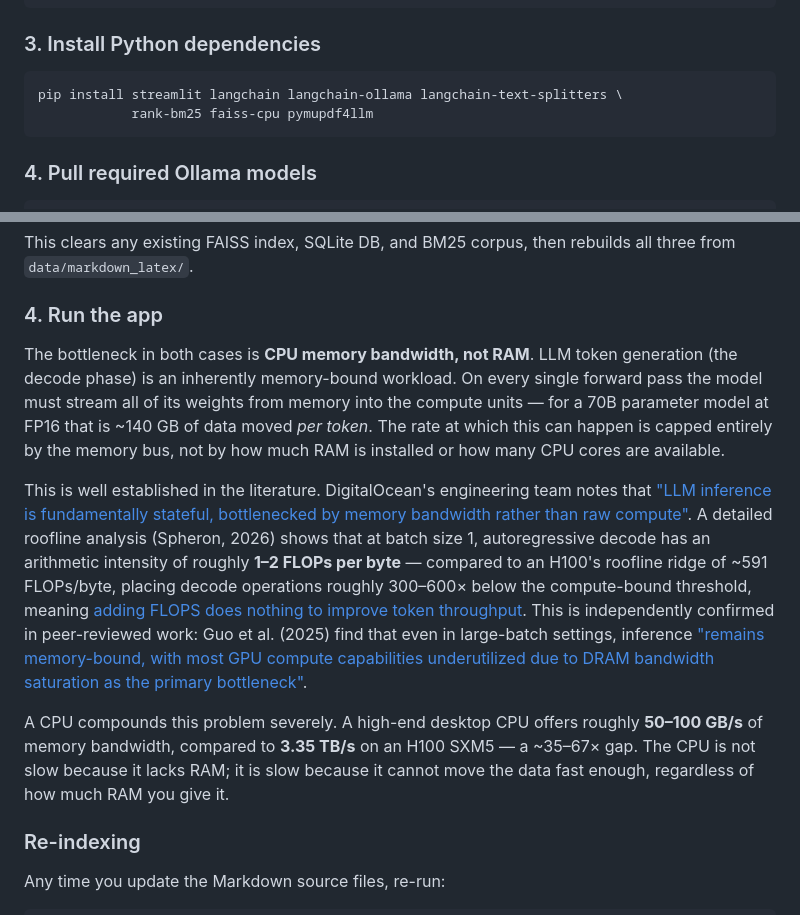
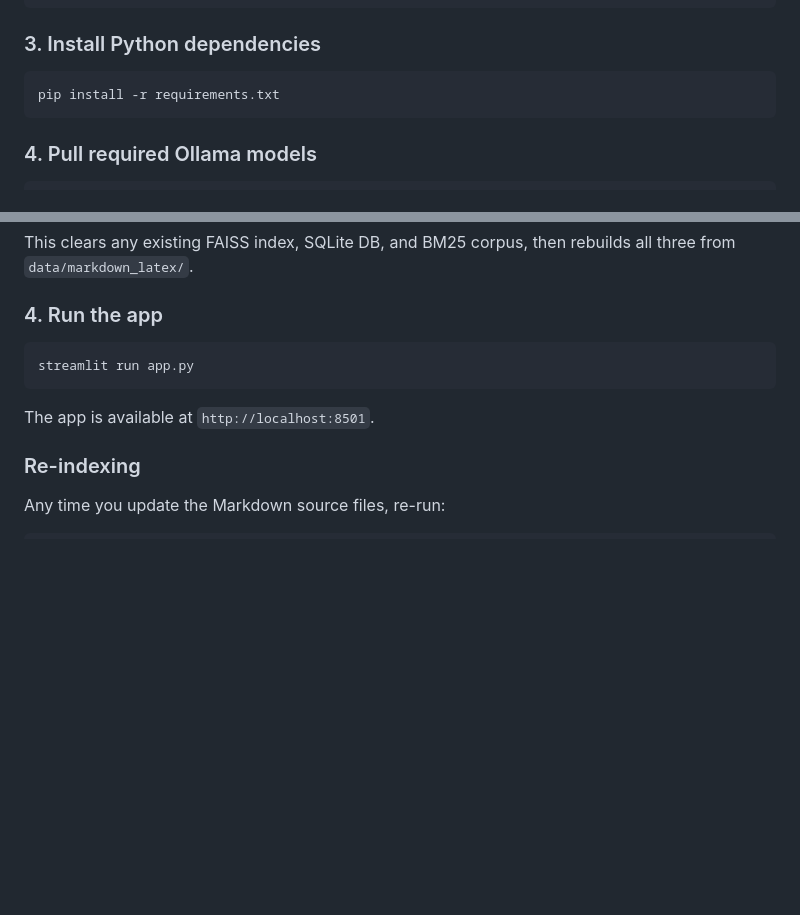
Before and after one commit to k13nNg/ToC-AI-Tutor, a Markdown page: README.md, 2 parts joined by grey strips. Drawn GitHub-style; blank space fills up the shorter version.

Commit message:
Added requirements.txt and updated README

````diff
--- a/README.md
+++ b/README.md
@@ -196,8 +196,7 @@ conda activate ToC_chatbot_env
 ### 3. Install Python dependencies
 
 ```bash
-pip install streamlit langchain langchain-ollama langchain-text-splitters \
-            rank-bm25 faiss-cpu pymupdf4llm
+pip install -r requirements.txt
 ```
 
 ### 4. Pull required Ollama models
@@ -235,11 +234,11 @@ This clears any existing FAISS index, SQLite DB, and BM25 corpus, then rebuilds
 
 ### 4. Run the app
 
-The bottleneck in both cases is **CPU memory bandwidth, not RAM**. LLM token generation (the decode phase) is an inherently memory-bound workload. On every single forward pass the model must stream all of its weights from memory into the compute units — for a 70B parameter model at FP16 that is ~140 GB of data moved *per token*. The rate at which this can happen is capped entirely by the memory bus, not by how much RAM is installed or how many CPU cores are available.
+```bash
+streamlit run app.py
+```
 
-This is well established in the literature. DigitalOcean's engineering team notes that ["LLM inference is fundamentally stateful, bottlenecked by memory bandwidth rather than raw compute"](https://www.digitalocean.com/blog/llm-inference-tradeoffs). A detailed roofline analysis (Spheron, 2026) shows that at batch size 1, autoregressive decode has an arithmetic intensity of roughly **1–2 FLOPs per byte** — compared to an H100's roofline ridge of ~591 FLOPs/byte, placing decode operations roughly 300–600× below the compute-bound threshold, meaning [adding FLOPS does nothing to improve token throughput](https://www.spheron.network/blog/ai-memory-wall-inference-latency-guide-2026/). This is independently confirmed in peer-reviewed work: Guo et al. (2025) find that even in large-batch settings, inference ["remains memory-bound, with most GPU compute capabilities underutilized due to DRAM bandwidth saturation as the primary bottleneck"](https://arxiv.org/html/2503.08311v2).
-
-A CPU compounds this problem severely. A high-end desktop CPU offers roughly **50–100 GB/s** of memory bandwidth, compared to **3.35 TB/s** on an H100 SXM5 — a ~35–67× gap. The CPU is not slow because it lacks RAM; it is slow because it cannot move the data fast enough, regardless of how much RAM you give it.
+The app is available at `http://localhost:8501`.
 
 ### Re-indexing
 
````
